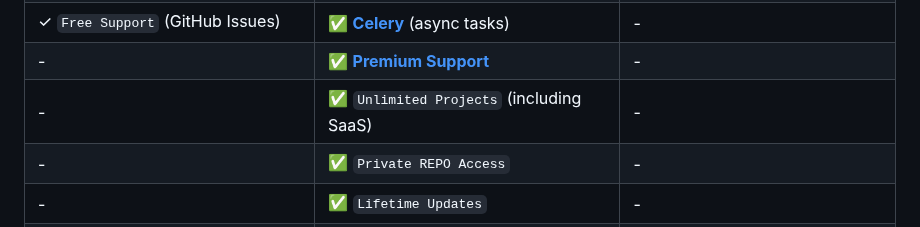
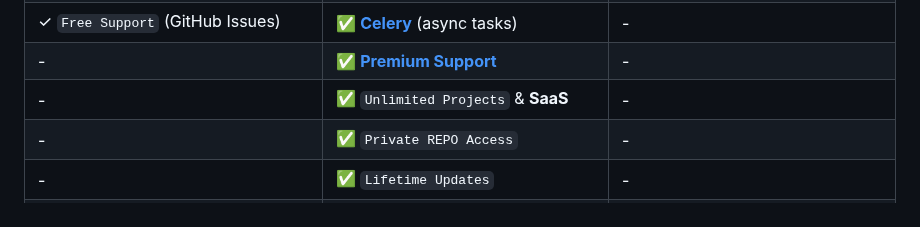
Before and after one commit to app-generator/rocket-django, a Markdown page: README.md, the part around the change. Drawn GitHub-style.

```diff
--- a/README.md
+++ b/README.md
@@ -49,7 +49,7 @@
 | ✓ `Docker`                                                           | ✅ **Sentry** `Error Reporting`                                               | ✅ [CI/CD for AWS, DO](https://appseed.us/terms/#section-ci-cd) **(Extra)**    |
 | ✓ `Free Support` (GitHub Issues)                                     | ✅ **[Celery](https://rocket-django.onrender.com/tasks/)** (async tasks)      |  -                                   |
 | -                                                                    | ✅ **[Premium Support](https://appseed.us/support/)**                         |  -                                   |
-| -                                                                    | ✅ `Unlimited Projects` (including SaaS)                                      |  -                                   |
+| -                                                                    | ✅ `Unlimited Projects` & **SaaS**                                            |  -                                   |
 | -                                                                    | ✅ `Private REPO Access`                                                      |  -                                   |
 | -                                                                    | ✅ `Lifetime Updates`                                                         |  -                                   |
 | ------------------------------------| ------------------------------------| ------------------------------------|
```
